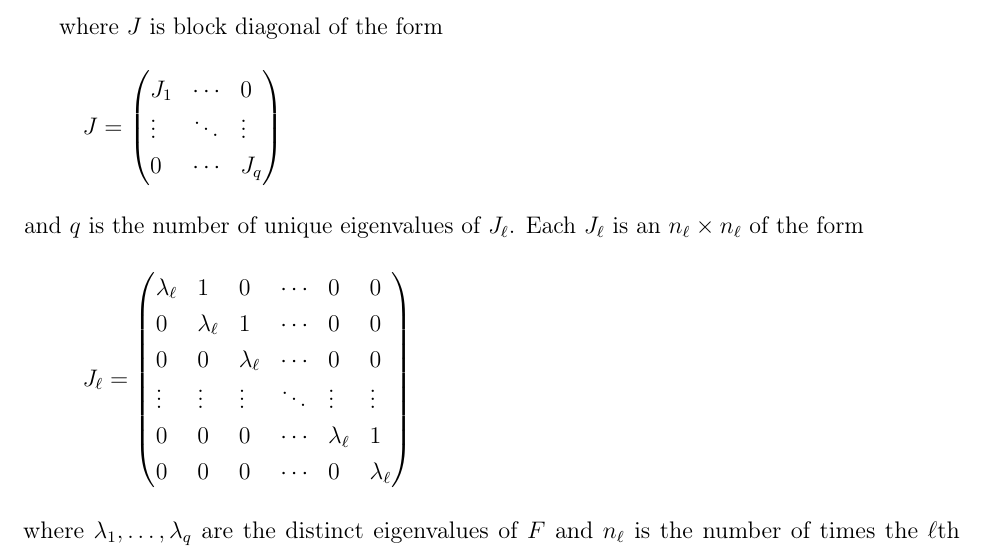
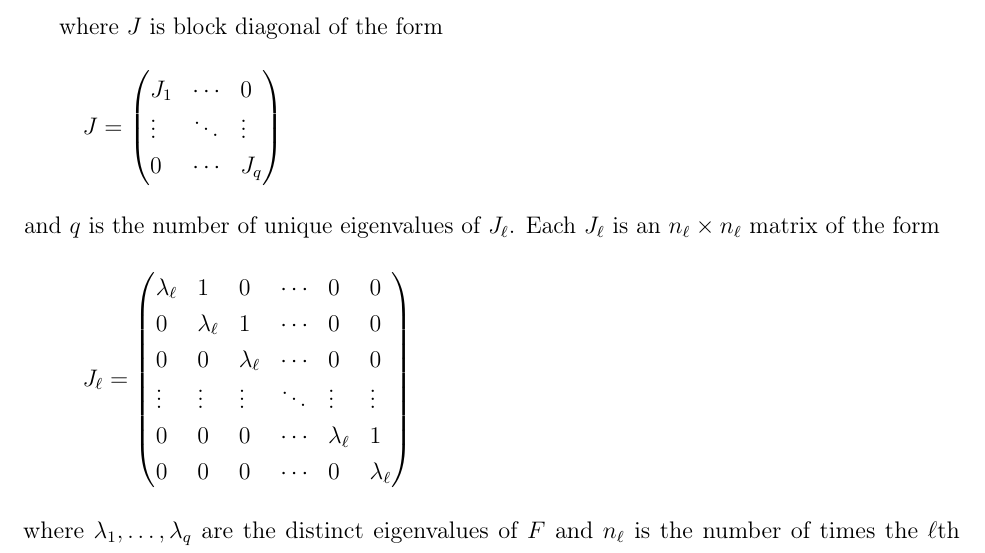
Before and after one commit to grayclhn/smooth_irf, a LaTeX paper (smoothirf.tex): part of page 8 of 20, cut so that both start at the same text. Compiled offline with pdfLaTeX; a LaTeX package or settings file that is missing is left out.

Commit message:
Fix small missing word in text (cherry picked from commit 36ccaa9e3892dc1212abe181aa1131d2855416cb)
Conflicts:
	smoothirf.tex

```diff
--- a/smoothirf.tex
+++ b/smoothirf.tex
@@ -323,7 +323,7 @@ J = \begin{pmatrix*}[l]
 \end{pmatrix*}
 \]
 and $q$ is the number of unique eigenvalues of $J_{\ell}$. Each
-$J_\ell$ is an $n_\ell \times n_\ell$ of the form
+$J_\ell$ is an $n_\ell \times n_\ell$ matrix of the form
 \[
 J_\ell =
 \begin{pmatrix*}[l]
```
